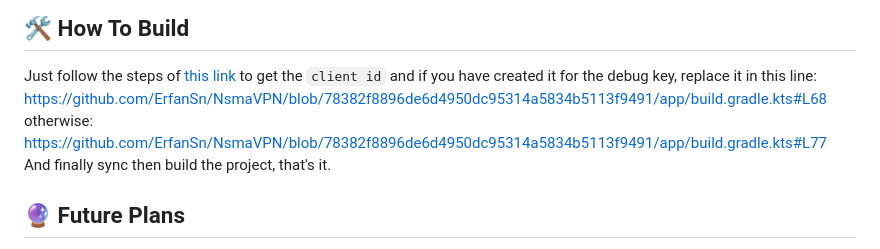
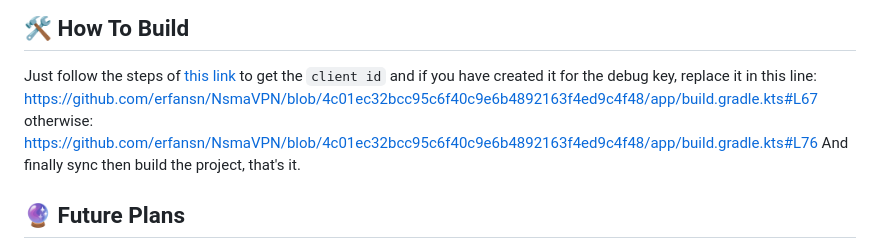
Before and after one commit to erfansn/NsmaVPN, a Markdown page: README.md, the part around the change. Drawn GitHub-style.

```diff
--- a/README.md
+++ b/README.md
@@ -60,9 +60,9 @@ The app's design system is based on [Material 3](https://m3.material.io/), and i
 
 ## 🛠️ How To Build
 Just follow the steps of [this link](https://developers.google.com/identity/sign-in/android/legacy-gsi-start#configure-a-google-api-console-project) to get the `client id` and if you have created it for the debug key, replace it in this line:
-https://github.com/ErfanSn/NsmaVPN/blob/78382f8896de6d4950dc95314a5834b5113f9491/app/build.gradle.kts#L68
+https://github.com/erfansn/NsmaVPN/blob/4c01ec32bcc95c6f40c9e6b4892163f4ed9c4f48/app/build.gradle.kts#L67
 otherwise:
-https://github.com/ErfanSn/NsmaVPN/blob/78382f8896de6d4950dc95314a5834b5113f9491/app/build.gradle.kts#L77
+https://github.com/erfansn/NsmaVPN/blob/4c01ec32bcc95c6f40c9e6b4892163f4ed9c4f48/app/build.gradle.kts#L76
 And finally sync then build the project, that's it.
 
 ## 🔮 Future Plans
```
